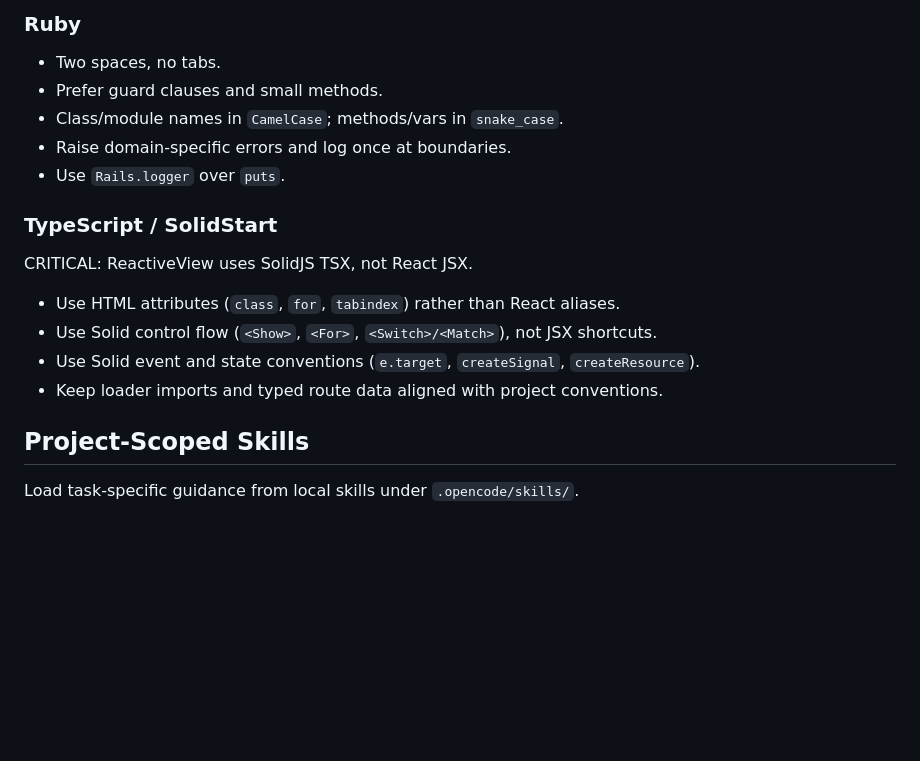
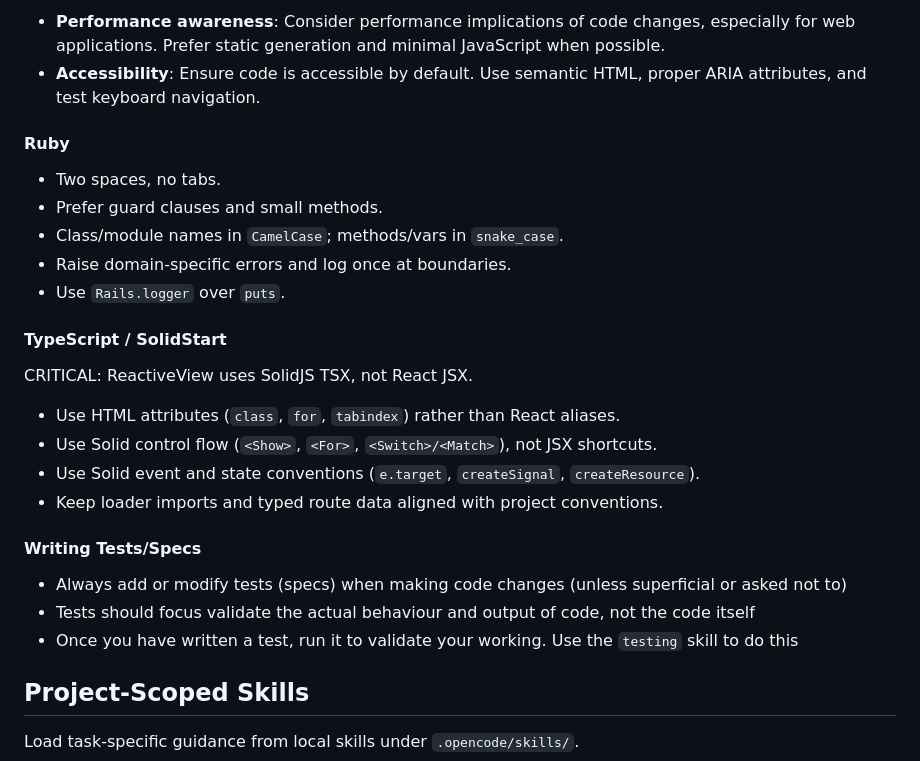
Before and after one commit to Tombre/reactive-view, a Markdown page: AGENTS.md, the part around one of its changes. Drawn GitHub-style; blank space fills up the shorter version.

```diff
--- a/AGENTS.md
+++ b/AGENTS.md
@@ -51,5 +71,8 @@ CRITICAL: When you encounter a file reference (for example `@docs/general.md`),
 
-### Ruby
+- **Performance awareness**: Consider performance implications of code changes, especially for web applications. Prefer static generation and minimal JavaScript when possible.
+- **Accessibility**: Ensure code is accessible by default. Use semantic HTML, proper ARIA attributes, and test keyboard navigation.
+
+#### Ruby
 
 - Two spaces, no tabs.
 - Prefer guard clauses and small methods.
@@ -57,7 +80,7 @@ CRITICAL: When you encounter a file reference (for example `@docs/general.md`),
 - Raise domain-specific errors and log once at boundaries.
 - Use `Rails.logger` over `puts`.
 
-### TypeScript / SolidStart
+#### TypeScript / SolidStart
 
 CRITICAL: ReactiveView uses SolidJS TSX, not React JSX.
 
@@ -65,6 +88,12 @@ CRITICAL: ReactiveView uses SolidJS TSX, not React JSX.
 - Use Solid control flow (`<Show>`, `<For>`, `<Switch>/<Match>`), not JSX shortcuts.
 - Use Solid event and state conventions (`e.target`, `createSignal`, `createResource`).
 - Keep loader imports and typed route data aligned with project conventions.
+
+#### Writing Tests/Specs
+
+- Always add or modify tests (specs) when making code changes (unless superficial or asked not to)
+- Tests should focus validate the actual behaviour and output of code, not the code itself
+- Once you have written a test, run it to validate your working. Use the `testing` skill to do this
 
 ## Project-Scoped Skills
 
```
Also changed, not shown: other parts of AGENTS.md (+26 -6 lines), 1 other file.
